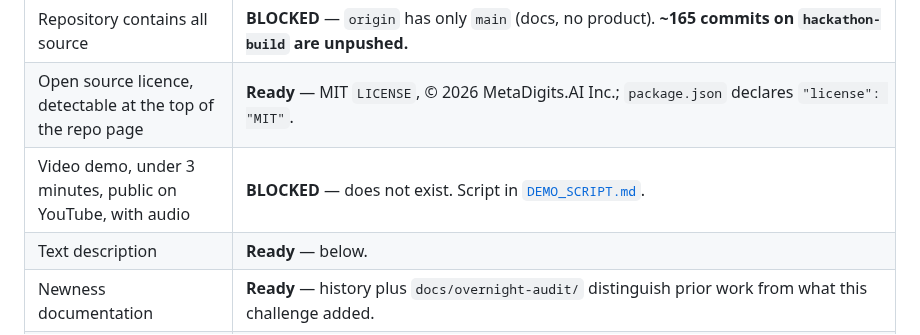
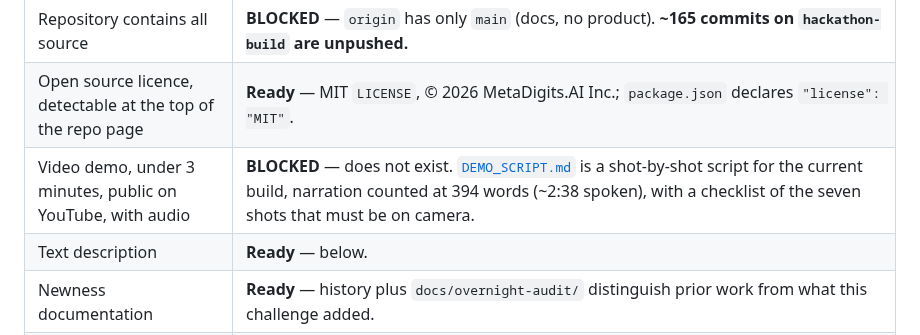
Before and after one commit to fireheartjerry/mathos-webmcp, a Markdown page: docs/SUBMISSION.md, the part around the change. GitHub-like rendering.

```diff
--- a/docs/SUBMISSION.md
+++ b/docs/SUBMISSION.md
@@ -13,7 +13,7 @@ Checked against <https://webmcp.devpost.com/rules> on 2026-08-30.
 | Public code repository | **BLOCKED** — `github.com/fireheartjerry/mathos-webmcp` returns **404**. See the timing warning below. |
 | Repository contains all source | **BLOCKED** — `origin` has only `main` (docs, no product). **~165 commits on `hackathon-build` are unpushed.** |
 | Open source licence, detectable at the top of the repo page | **Ready** — MIT `LICENSE`, © 2026 MetaDigits.AI Inc.; `package.json` declares `"license": "MIT"`. |
-| Video demo, under 3 minutes, public on YouTube, with audio | **BLOCKED** — does not exist. Script in [`DEMO_SCRIPT.md`](DEMO_SCRIPT.md). |
+| Video demo, under 3 minutes, public on YouTube, with audio | **BLOCKED** — does not exist. [`DEMO_SCRIPT.md`](DEMO_SCRIPT.md) is a shot-by-shot script for the current build, narration counted at 394 words (~2:38 spoken), with a checklist of the seven shots that must be on camera. |
 | Text description | **Ready** — below. |
 | Newness documentation | **Ready** — history plus `docs/overnight-audit/` distinguish prior work from what this challenge added. |
 | Builds and runs | **Ready** — `pnpm build` succeeds, 343 tests pass, typecheck clean. |
```
Also changed, not shown: docs/DEMO_SCRIPT.md (+44 -40 lines).
